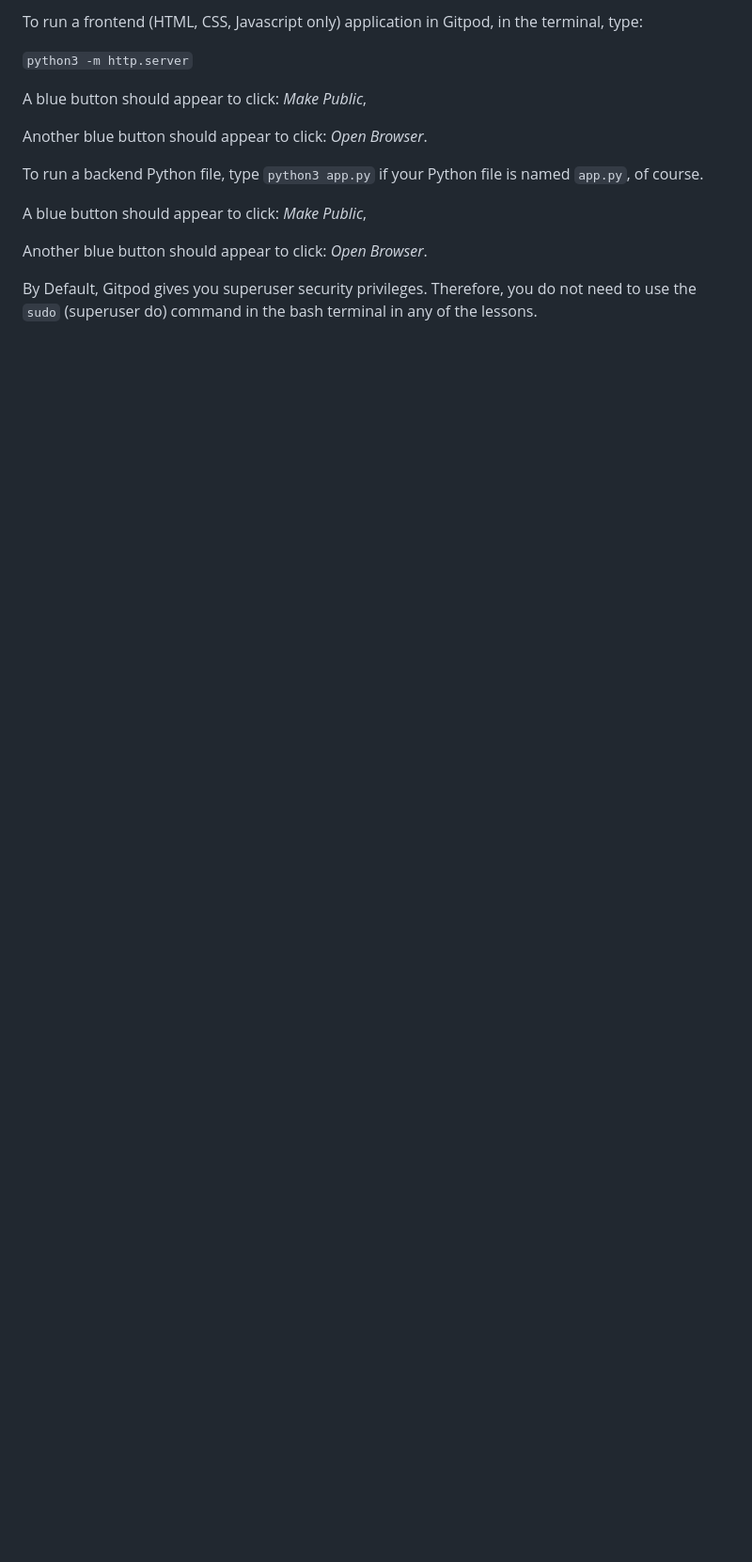
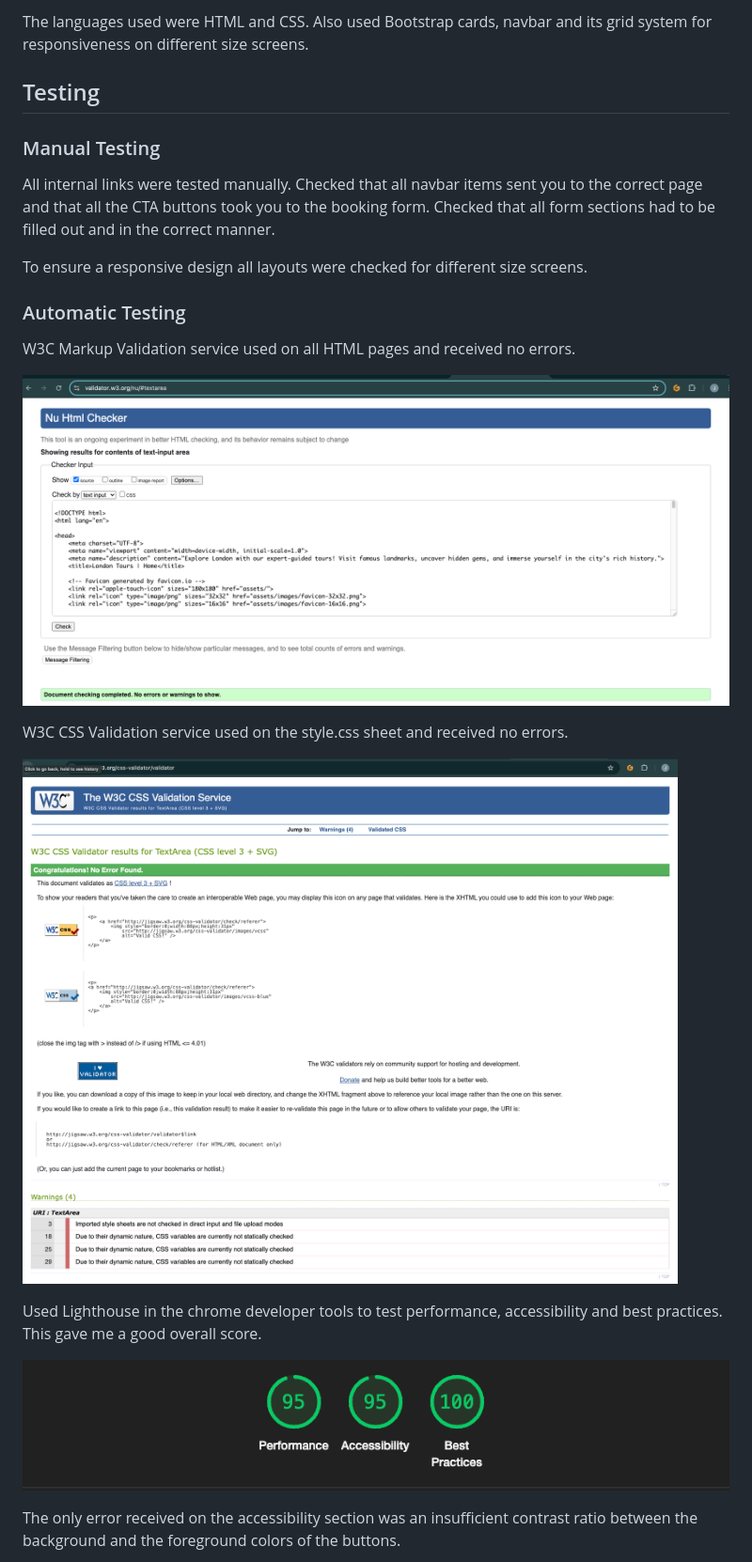
Before and after one commit to John-SSL/Milestone-Project-1, a Markdown page: README.md, the part around the change printed below. Shown: that part at 94% size. GitHub-like rendering; pictures changed too: assets/test-images/lighthouse-score.png (added), assets/test-images/w3css.png (added), assets/test-images/w3html.png (added); blank space fills up the shorter version.

```diff
--- a/README.md
+++ b/README.md
@@ -10,17 +56,22 @@ You can safely delete this README.md file or change it for your own project. Ple
 
-To run a frontend (HTML, CSS, Javascript only) application in Gitpod, in the terminal, type:
+The languages used were HTML and CSS. Also used Bootstrap cards, navbar and its grid system for responsiveness on different size screens.
+## Testing
+### Manual Testing
+All internal links were tested manually. Checked that all navbar items sent you to the correct page and that all the CTA buttons took you to the booking form. Checked that all form sections had to be filled out and in the correct manner.
 
-`python3 -m http.server`
+To ensure a responsive design all layouts were checked for different size screens.
+### Automatic Testing
+W3C Markup Validation service used on all HTML pages and received no errors.
 
-A blue button should appear to click: _Make Public_,
+![alt text](assets/test-images/w3html.png)
 
-Another blue button should appear to click: _Open Browser_.
+W3C CSS Validation service used on the style.css sheet and received no errors.
 
-To run a backend Python file, type `python3 app.py` if your Python file is named `app.py`, of course.
+![alt text](assets/test-images/w3css.png)
 
-A blue button should appear to click: _Make Public_,
+Used Lighthouse in the chrome developer tools to test performance, accessibility and best practices. This gave me a good overall score.
 
-Another blue button should appear to click: _Open Browser_.
+![alt text](assets/test-images/lighthouse-score.png)
 
-By Default, Gitpod gives you superuser security privileges. Therefore, you do not need to use the `sudo` (superuser do) command in the bash terminal in any of the lessons.
+The only error received on the accessibility section was an insufficient contrast ratio between the background and the foreground colors of the buttons.
 
```
Also changed, not shown: other parts of README.md (+71 -106 lines), assets/test-images/contrast-checker.png (added), assets/test-images/lighthouse-accessibility-error.png (added), assets/test-images/lighthouse-settings.png (added).
